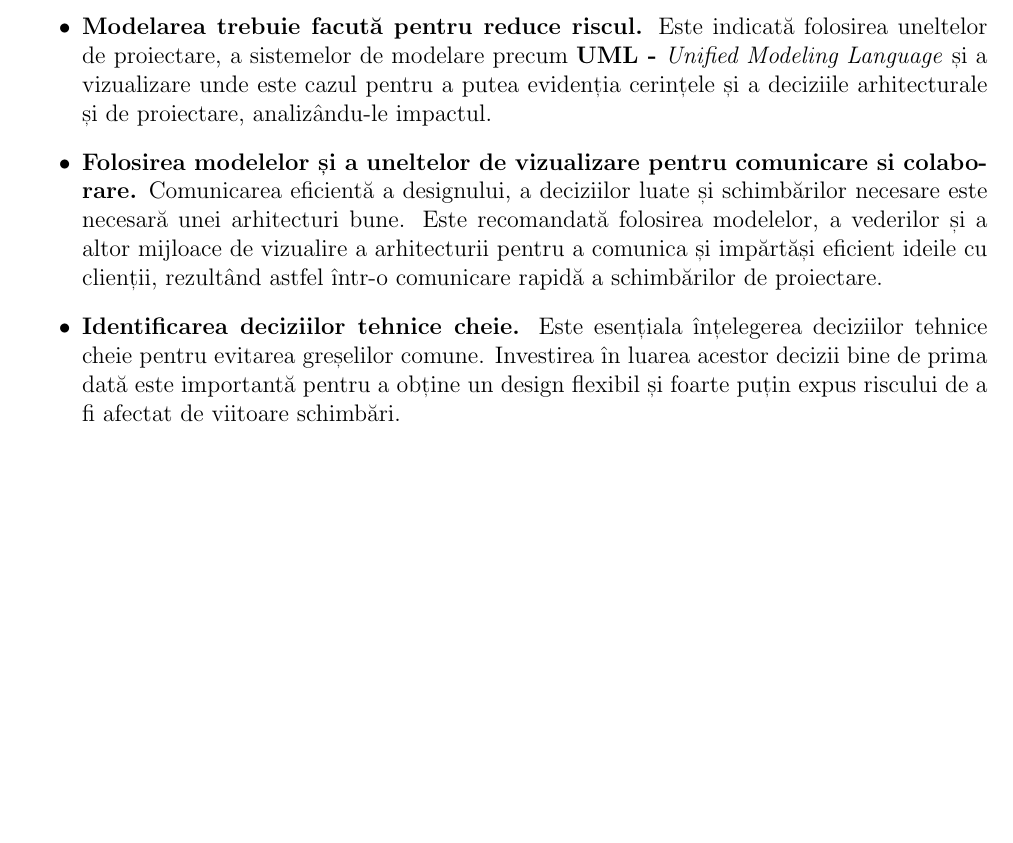
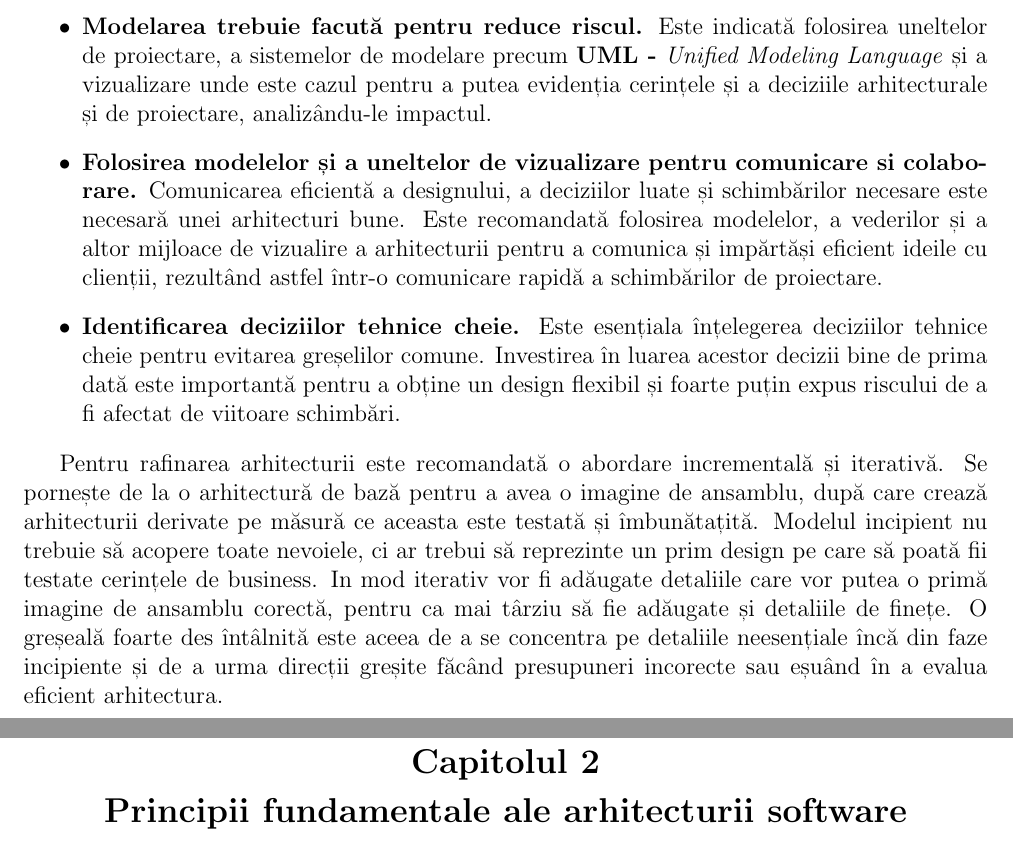
Before and after one commit to amihaescu/dizertatie, a LaTeX thesis (thesis.tex): part of page 8 of 8 before the commit and two parts of pages 8 and 9 of 9 after it, the two joined at a grey line, cut so that both start at the same text, the shorter picture padded with empty space. Compiled offline with pdfLaTeX.

Commit message:
Finished the introduction

```diff
--- a/thesis.tex
+++ b/thesis.tex
@@ -70,4 +70,9 @@ Pentru proiectarea unei arhitecturii următoarele principii cheie ar trebui luat
 	\item \textbf{Folosirea modelelor și a uneltelor de vizualizare pentru comunicare si colaborare.} Comunicarea eficientă a designului, a deciziilor luate și schimbărilor necesare este necesară unei arhitecturi bune. Este recomandată folosirea modelelor, a vederilor și a altor mijloace de vizualire a arhitecturii pentru a comunica și impărtăși eficient ideile cu clienții, rezultând astfel într-o comunicare rapidă a schimbărilor de proiectare.
 	\item \textbf{Identificarea deciziilor tehnice cheie.} Este esențiala înțelegerea deciziilor tehnice cheie pentru evitarea greșelilor comune. Investirea în luarea acestor decizii bine de prima dată este importantă pentru a obține un design flexibil și foarte puțin expus riscului de a fi afectat de viitoare schimbări.
 \end{itemize}
+
+Pentru rafinarea arhitecturii este recomandată o abordare incrementală și iterativă. Se pornește de la o arhitectură de bază pentru a avea o imagine de ansamblu, după care crează arhitecturii derivate pe măsură ce aceasta este testată și îmbunătațită. Modelul incipient nu trebuie să acopere toate nevoiele, ci ar trebui să reprezinte un prim design pe care să poată fii testate cerințele de business. In mod iterativ vor fi adăugate detaliile care vor putea o primă imagine de ansamblu corectă, pentru ca mai târziu să fie adăugate și detaliile de finețe. O greșeală foarte des întâlnită este aceea de a se concentra pe detaliile neesențiale încă din faze incipiente și de a urma direcții greșite făcând presupuneri incorecte sau eșuând în a evalua eficient arhitectura.
+
+\chapter{Principii fundamentale ale arhitecturii software}
+
 \end{document}
```
Also changed, not shown: thesis.pdf, 5 other files.
